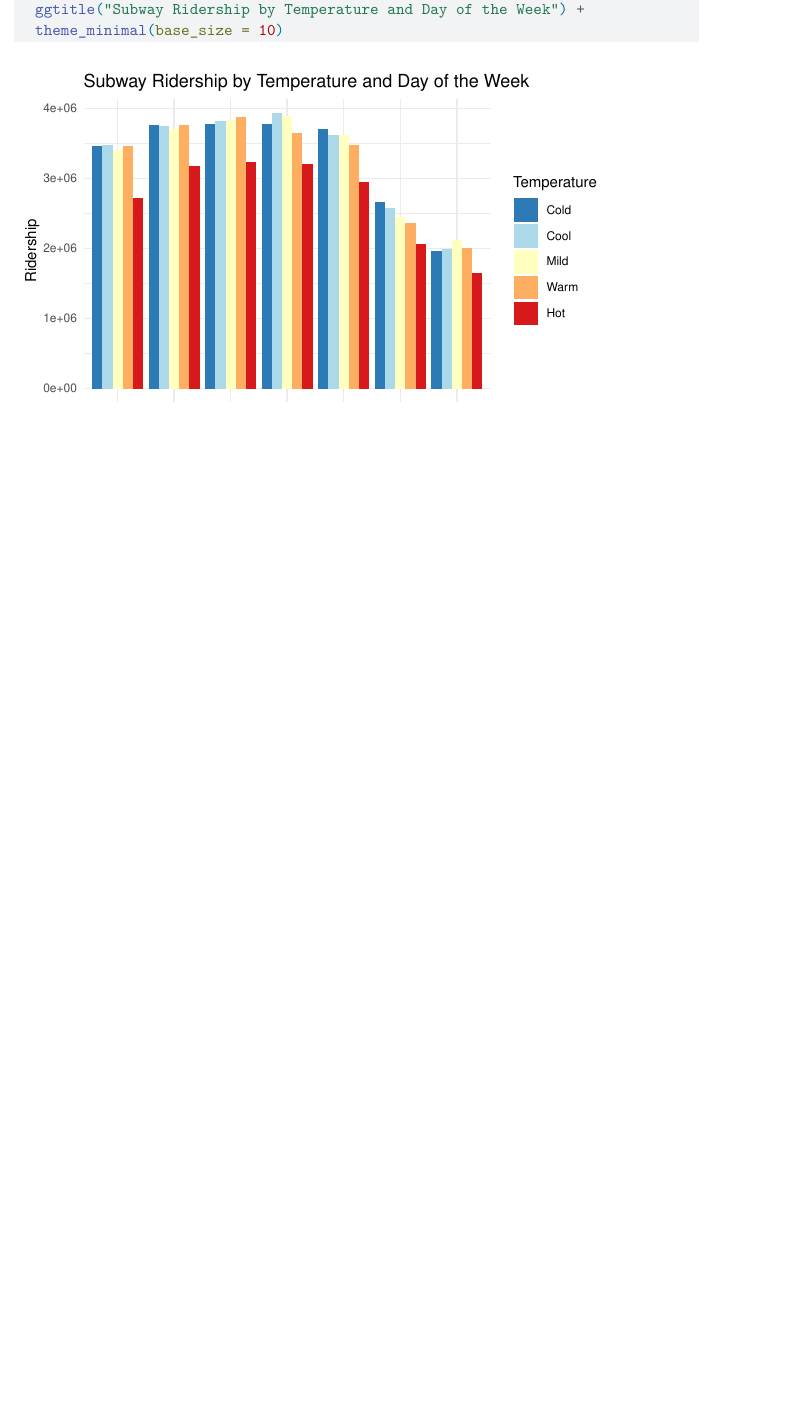
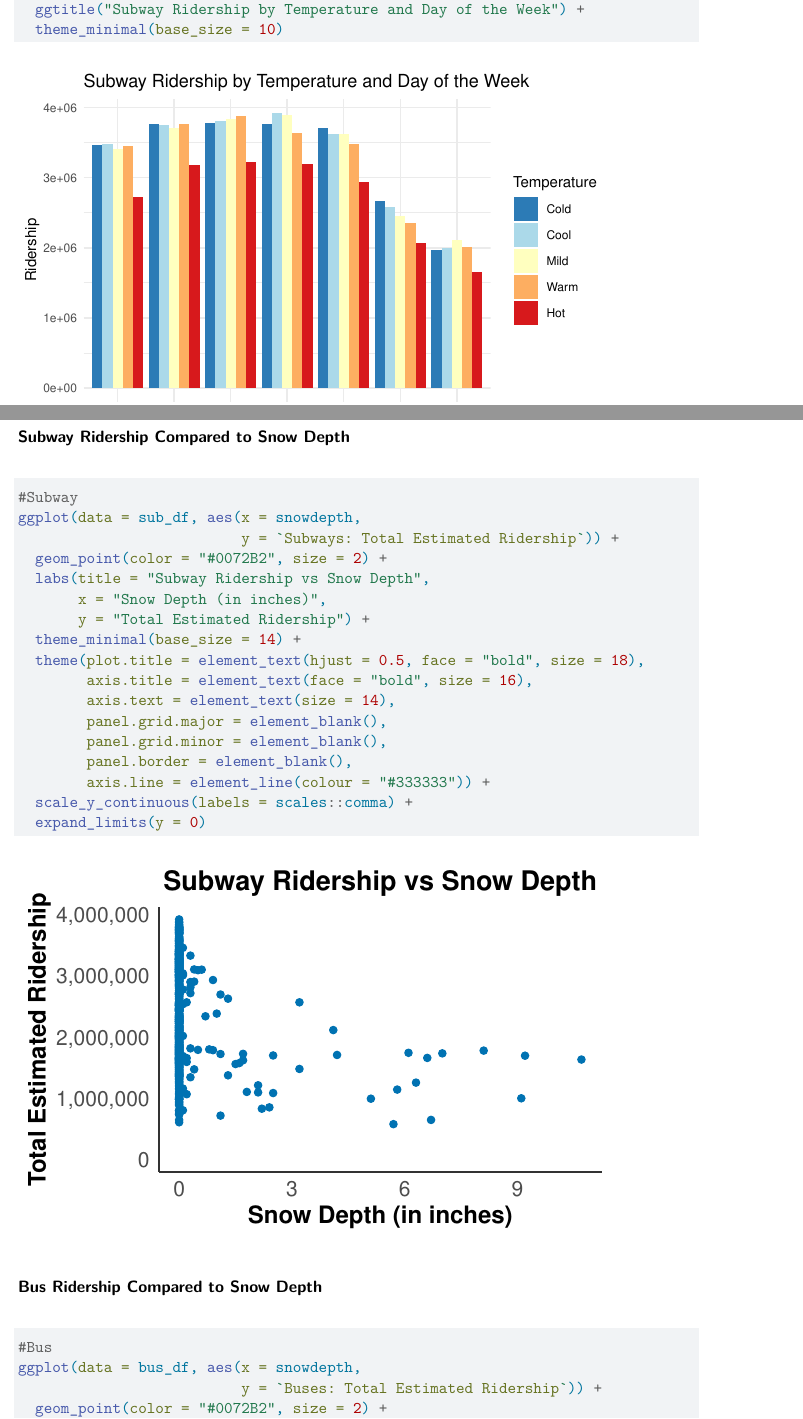
Before and after one commit to bradymiller23/stat380-final-project, a Quarto document (final-project-template.qmd): part of page 12 of 12 before the commit and two parts of pages 12 and 13 of 14 after it, the two joined at a grey line, cut so that both start at the same text, the shorter picture padded with empty space. Rendered offline with R 4.5, knitr and Pandoc in place of Quarto, then LaTeX, with nearby package versions.

Commit message:
finished adding plots

````diff
--- a/final-project-template.qmd
+++ b/final-project-template.qmd
@@ -346,10 +362,43 @@ ggplot(bus_df, aes(x = `Day of Week`, y = `Buses: Total Estimated Ridership`, fi
   theme_minimal(base_size = 10)
 
 
-ggplot(sub_df, aes(x = `Day of Week`, y = `Subways: Total Estimated Ridership`, fill = temperature)) +
+ggplot(sub_df, aes(x = `Day of Week`, y = `Subways: Total Estimated Ridership`,
+                   fill = temperature)) +
   geom_bar(position = "dodge", stat = "identity") +
   scale_fill_brewer(palette = "RdYlBu", direction = -1) +
   labs(x = "Day of the week", y = "Ridership", fill = "Temperature") +
   ggtitle("Subway Ridership by Temperature and Day of the Week") +
   theme_minimal(base_size = 10)
 ```
+
+
+### Subway Ridership Compared to Snow Depth
+
+```{R}
+#Subway
+ggplot(data = sub_df, aes(x = snowdepth,
+                          y = `Subways: Total Estimated Ridership`)) +
+  geom_point(color = "#0072B2", size = 2) +
+  labs(title = "Subway Ridership vs Snow Depth",
+       x = "Snow Depth (in inches)",
+       y = "Total Estimated Ridership") +
+  theme_minimal(base_size = 14) +
+  theme(plot.title = element_text(hjust = 0.5, face = "bold", size = 18),
+        axis.title = element_text(face = "bold", size = 16),
+        axis.text = element_text(size = 14),
+        panel.grid.major = element_blank(),
+        panel.grid.minor = element_blank(),
+        panel.border = element_blank(),
+        axis.line = element_line(colour = "#333333")) +
+  scale_y_continuous(labels = scales::comma) +
+  expand_limits(y = 0)
+```
+
+
+### Bus Ridership Compared to Snow Depth
+
+```{R}
+#Bus
+ggplot(data = bus_df, aes(x = snowdepth,
+                          y = `Buses: Total Estimated Ridership`)) +
+  geom_point(color = "#0072B2", size = 2) +
````
Also changed, not shown: final-project-template.pdf, final-project-template.qmd (68 more changed lines).
